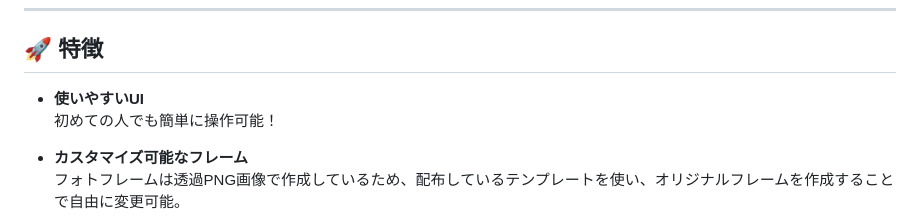
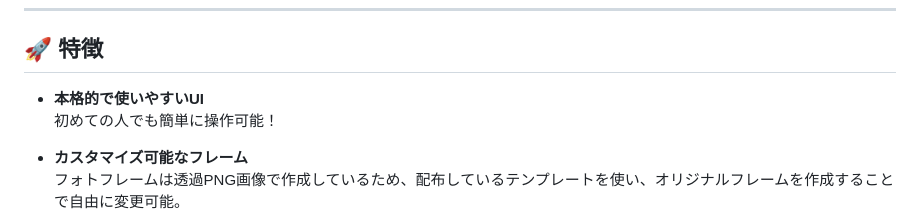
Before and after one commit to kanamecode/Photo-Booth-System, a Markdown page: README.md, the part around the change. Rendered like a GitHub page.

```diff
--- a/README.md
+++ b/README.md
@@ -18,7 +18,7 @@
 
 ## 🚀 特徴
 
-- **使いやすいUI**
+- **本格的で使いやすいUI**
   初めての人でも簡単に操作可能！
 
 - **カスタマイズ可能なフレーム**
```
